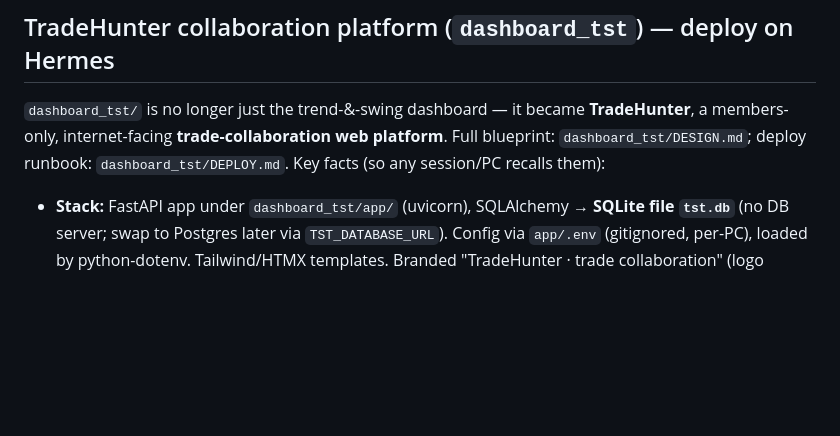
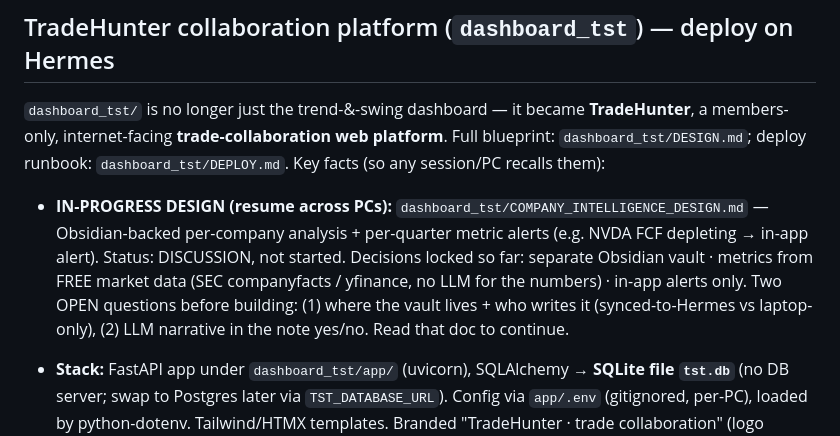
Before and after one commit to kuishung/trading-skills, a Markdown page: TradeHunter/CLAUDE.md, the part around the change. GitHub-like rendering; blank space fills up the shorter version.

```diff
--- a/TradeHunter/CLAUDE.md
+++ b/TradeHunter/CLAUDE.md
@@ -640,6 +640,14 @@ it — memory files don't sync across PCs.
 platform**. Full blueprint: `dashboard_tst/DESIGN.md`; deploy runbook:
 `dashboard_tst/DEPLOY.md`. Key facts (so any session/PC recalls them):
 
+- **IN-PROGRESS DESIGN (resume across PCs):** `dashboard_tst/COMPANY_INTELLIGENCE_DESIGN.md`
+  — Obsidian-backed per-company analysis + per-quarter metric alerts (e.g. NVDA FCF
+  depleting → in-app alert). Status: DISCUSSION, not started. Decisions locked so far:
+  separate Obsidian vault · metrics from FREE market data (SEC companyfacts / yfinance,
+  no LLM for the numbers) · in-app alerts only. Two OPEN questions before building:
+  (1) where the vault lives + who writes it (synced-to-Hermes vs laptop-only),
+  (2) LLM narrative in the note yes/no. Read that doc to continue.
+
 - **Stack:** FastAPI app under `dashboard_tst/app/` (uvicorn), SQLAlchemy →
   **SQLite file `tst.db`** (no DB server; swap to Postgres later via
   `TST_DATABASE_URL`). Config via `app/.env` (gitignored, per-PC), loaded by
```
Also changed, not shown: TradeHunter/dashboard_tst/COMPANY_INTELLIGENCE_DESIGN.md (added, +100 -0 lines).
